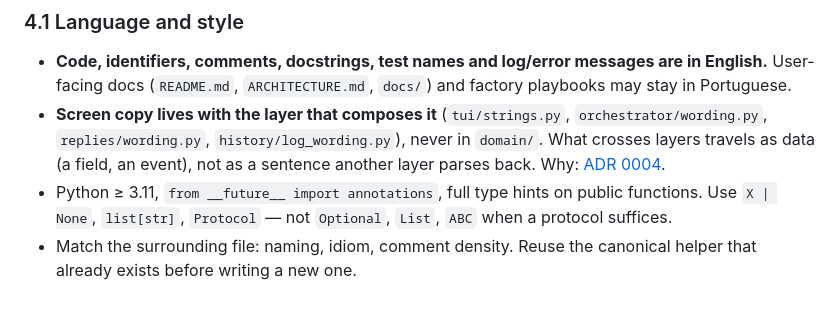
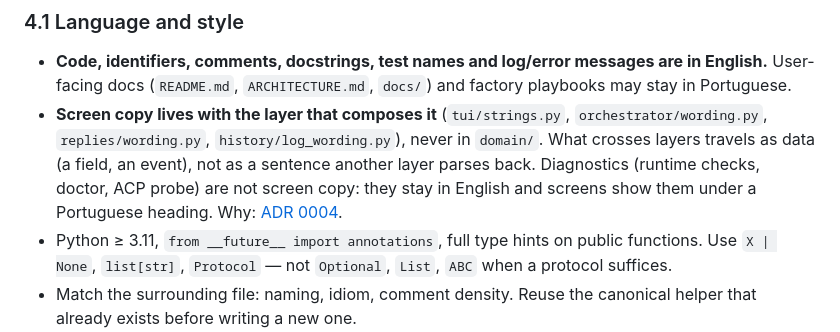
Before and after one commit to Largo-m/pulse.ai, a Markdown page: AGENTS.md, the part around the change. Rendered like a GitHub page; blank space fills up the shorter version.

```diff
--- a/AGENTS.md
+++ b/AGENTS.md
@@ -162,7 +162,9 @@ adapters.
 - **Screen copy lives with the layer that composes it** (`tui/strings.py`,
   `orchestrator/wording.py`, `replies/wording.py`, `history/log_wording.py`),
   never in `domain/`. What crosses layers travels as data (a field, an event),
-  not as a sentence another layer parses back. Why:
+  not as a sentence another layer parses back. Diagnostics (runtime checks,
+  doctor, ACP probe) are not screen copy: they stay in English and screens show
+  them under a Portuguese heading. Why:
   [ADR 0004](docs/adr/0004-texto-de-tela-mora-com-quem-o-compoe.md).
 - Python ≥ 3.11, `from __future__ import annotations`, full type hints on public
   functions. Use `X | None`, `list[str]`, `Protocol` — not `Optional`, `List`,
```
Also changed, not shown: docs/adr/0004-texto-de-tela-mora-com-quem-o-compoe.md (+9 -0 lines).
